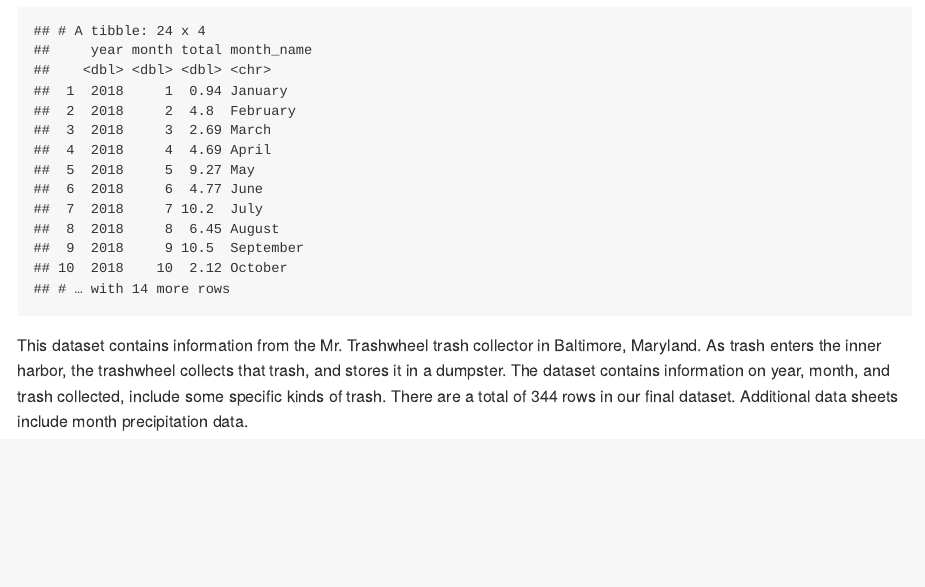
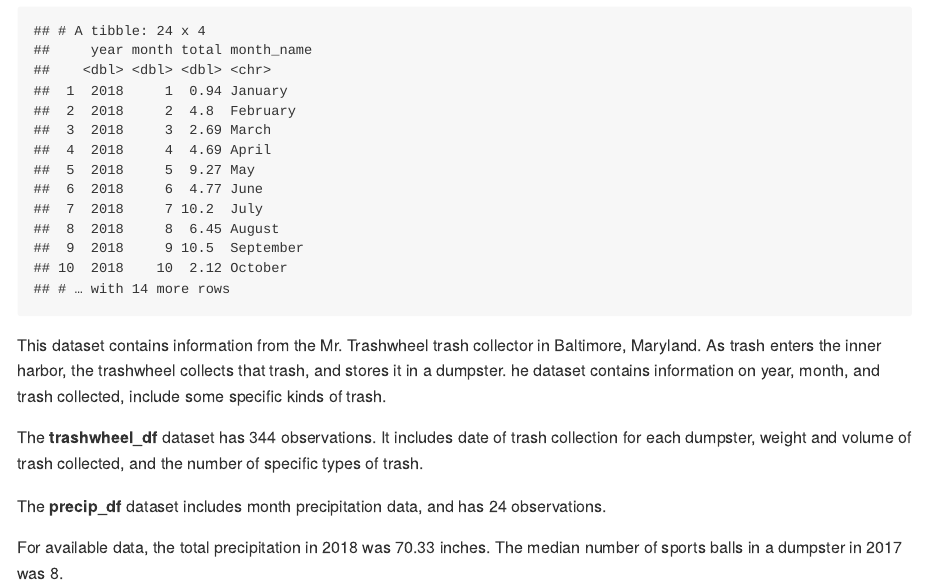
Before and after one commit to yuanmingmao/p5102_hw2_ym2770, an R Markdown document (p8105_hw2_ym2770.Rmd): the page in a window 1100 px wide, from 1710 px down. The pictures show the output file p8105_hw2_ym2770.md that the author committed with the source, drawn offline in the style of GitHub.

Commit message:
problem 1 done --- data description

````diff
--- a/p8105_hw2_ym2770.Rmd
+++ b/p8105_hw2_ym2770.Rmd
@@ -69,4 +69,10 @@ precip_df =
 left_join(precip_df, month_df, by = "month")
 ```
 
-This dataset contains information from the Mr. Trashwheel trash collector in Baltimore, Maryland. As trash enters the inner harbor, the trashwheel collects that trash, and stores it in a dumpster. The dataset contains information on year, month, and trash collected, include some specific kinds of trash. There are a total of `r nrow(trashwheel_df)` rows in our final dataset. Additional data sheets include month precipitation data.
+This dataset contains information from the Mr. Trashwheel trash collector in Baltimore, Maryland. As trash enters the inner harbor, the trashwheel collects that trash, and stores it in a dumpster. he dataset contains information on year, month, and trash collected, include some specific kinds of trash.
+
+The **trashwheel_df** dataset has `r nrow(trashwheel_df)` observations. It includes date of trash collection for each dumpster, weight and volume of trash collected, and the number of specific types of trash.
+
+The **precip_df** dataset includes month precipitation data, and has `r nrow(precip_df)` observations.
+
+For available data, the total precipitation in 2018 was `r sum(pull(precip_2018, var = total))` inches. The median number of sports balls in a dumpster in 2017 was `r filter(trashwheel_df, year == 2017) %>% pull(sports_balls) %>% median()`.
````
Also changed, not shown: p8105_hw2_ym2770.md.
